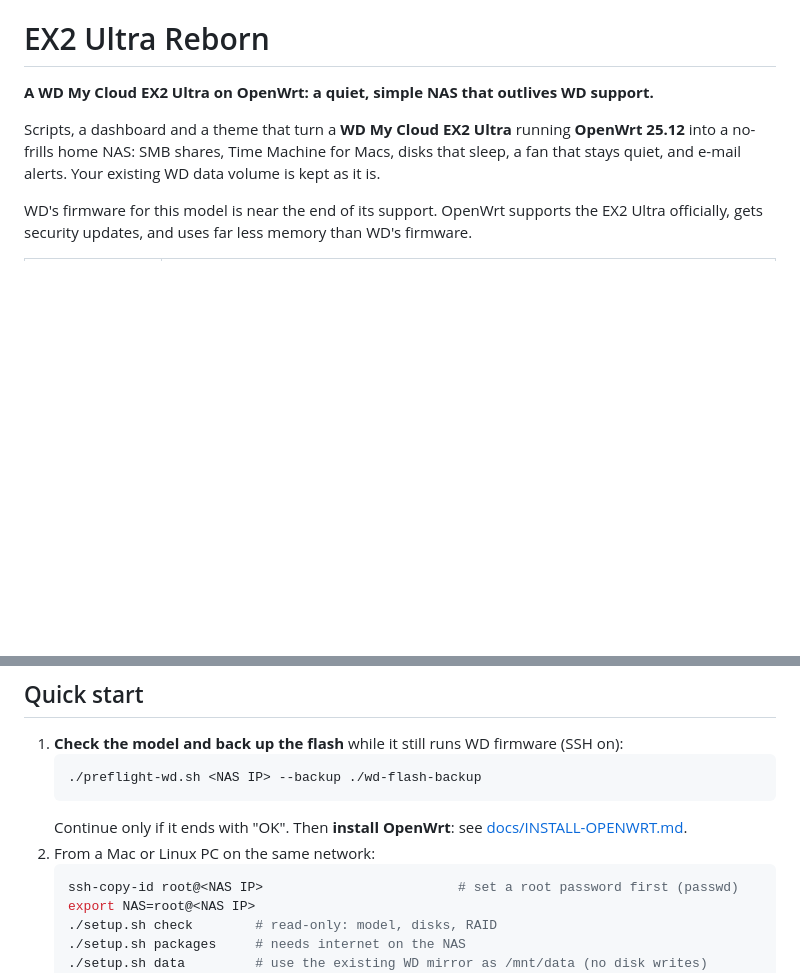
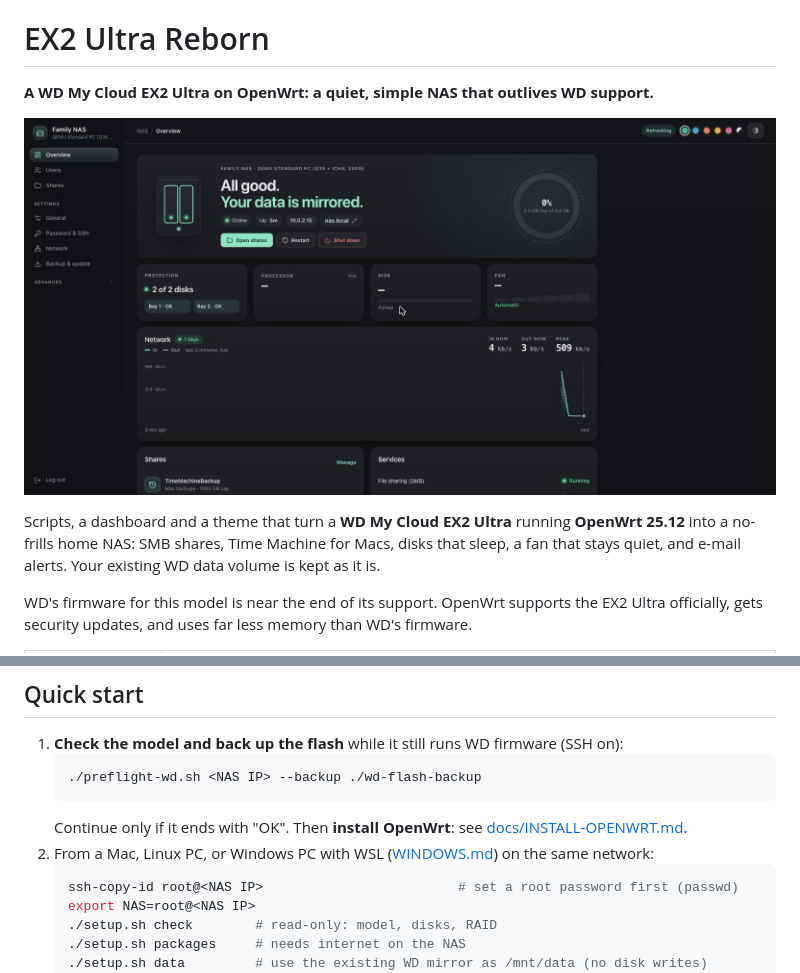
Before and after one commit to Argentron-Technologies/ex2-ultra-reborn, a Markdown page: README.md, 2 parts joined by grey strips. GitHub-like rendering; pictures changed too: docs/images/dashboard-overview.png (added); blank space fills up the shorter version.

Commit message:
Docs: setup guide with screenshots, Windows (WSL) guide, dashboard images, LF line endings

````diff
--- a/README.md
+++ b/README.md
@@ -1,6 +1,8 @@
 # EX2 Ultra Reborn
 
 **A WD My Cloud EX2 Ultra on OpenWrt: a quiet, simple NAS that outlives WD support.**
+
+![NAS dashboard](docs/images/dashboard-overview.png)
 
 Scripts, a dashboard and a theme that turn a **WD My Cloud EX2 Ultra** running
 **OpenWrt 25.12** into a no-frills home NAS: SMB shares, Time Machine for Macs, disks that
@@ -56,7 +58,7 @@ officially, gets security updates, and uses far less memory than WD's firmware.
    ```
    Continue only if it ends with "OK". Then **install OpenWrt**:
    see [docs/INSTALL-OPENWRT.md](docs/INSTALL-OPENWRT.md).
-2. From a Mac or Linux PC on the same network:
+2. From a Mac, Linux PC, or Windows PC with WSL ([WINDOWS.md](docs/WINDOWS.md)) on the same network:
    ```sh
    ssh-copy-id root@<NAS IP>                         # set a root password first (passwd)
    export NAS=root@<NAS IP>
````
Also changed, not shown: other parts of README.md (+2 -28 lines), docs/INSTALL-OPENWRT.md (+3 -2 lines), docs/SETUP-GUIDE.md (added, +95 -0 lines), docs/WINDOWS.md (added, +79 -0 lines), docs/images/dashboard-shares.png (added), docs/images/dashboard-users.png (added), 1 other file.
